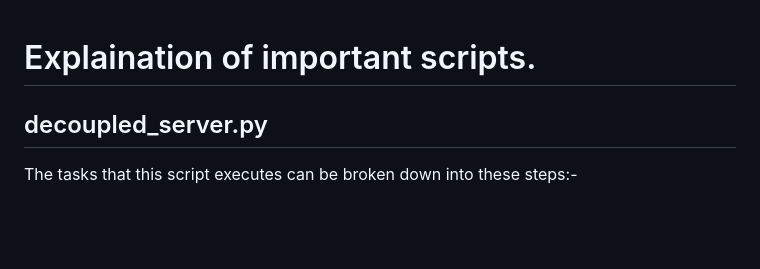
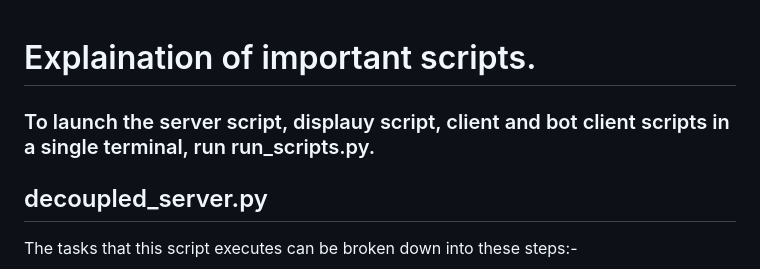
Before and after one commit to jmclay-epcc/VirusSim, a Markdown page: README.md, the part around the change. Rendered like a GitHub page; blank space fills up the shorter version.

```diff
--- a/README.md
+++ b/README.md
@@ -1,4 +1,6 @@
 # Explaination of important scripts.
+
+### To launch the server script, displauy script, client and bot client scripts in a single terminal, run run_scripts.py.
 
 ## decoupled_server.py
 
```
